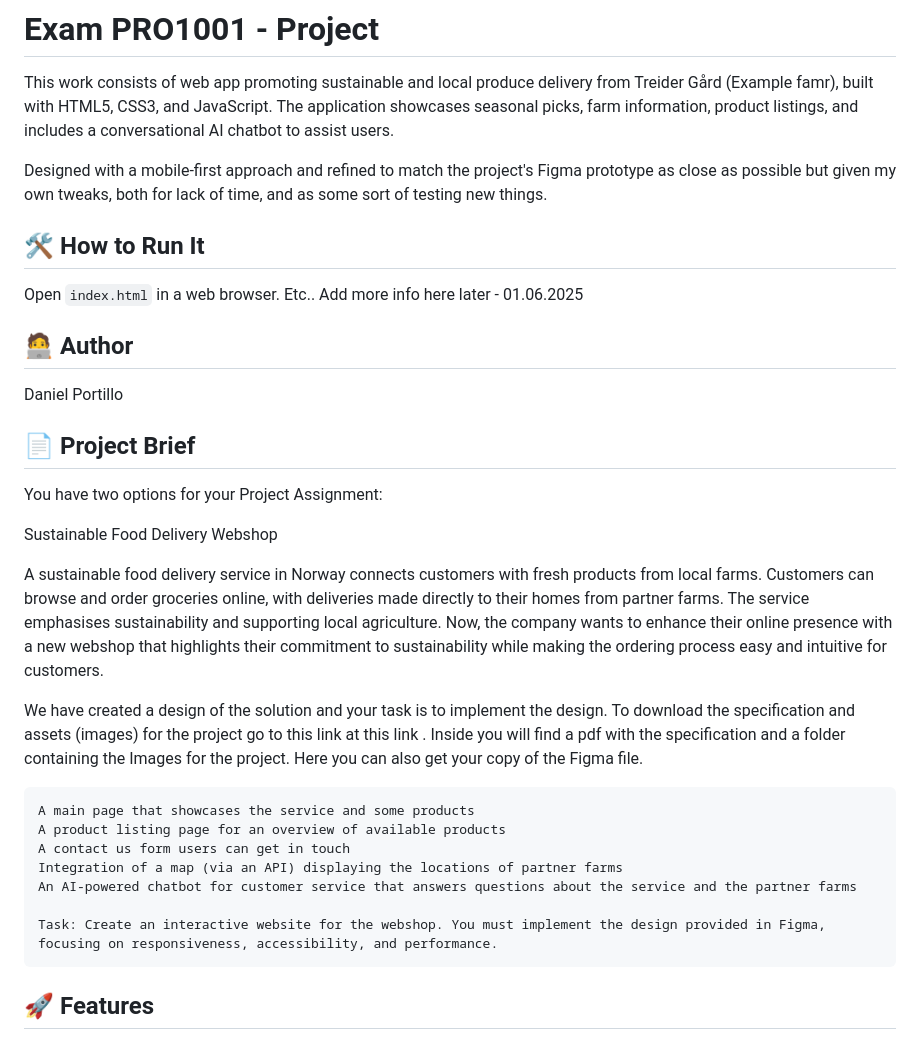
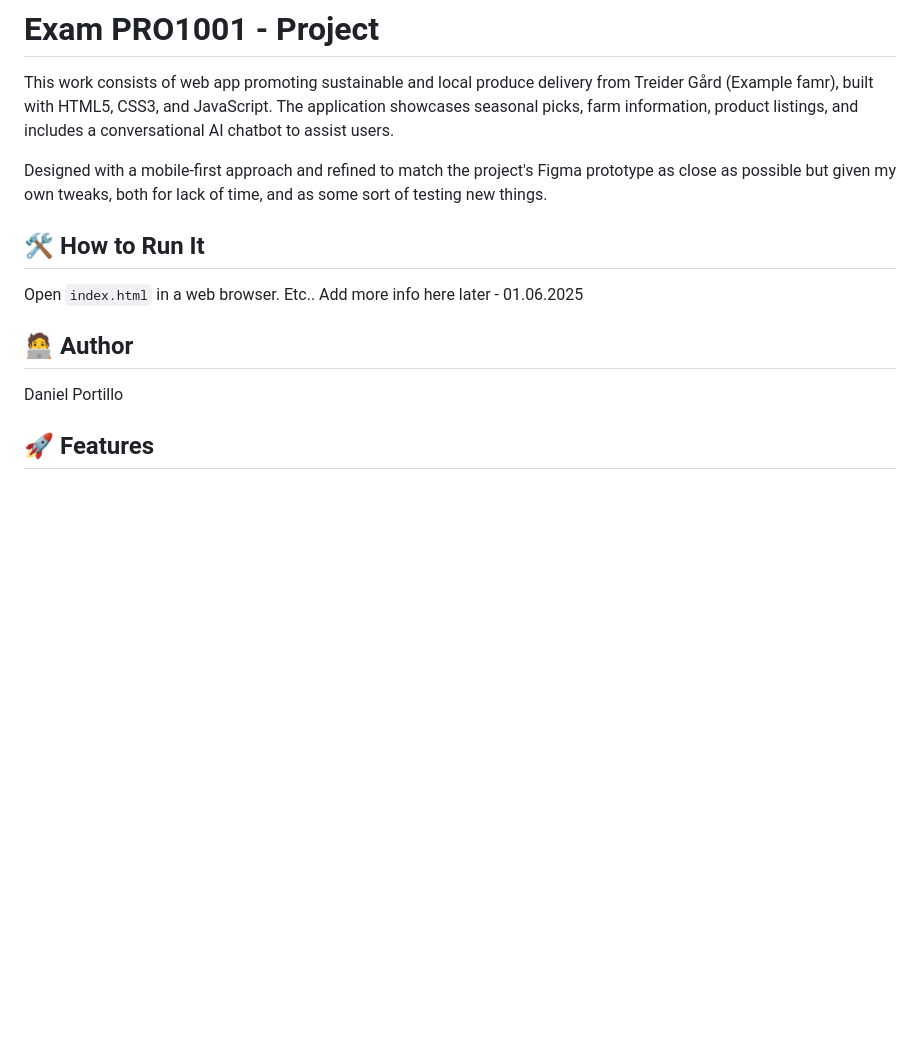
Before and after one commit to DanielPortillo26/Exam_PRO1001, a Markdown page: README.md, the part around one of its changes. Drawn GitHub-style; blank space fills up the shorter version.

```diff
--- a/README.md
+++ b/README.md
@@ -2,31 +2,12 @@
 This work consists of web app promoting sustainable and local produce delivery from Treider Gård (Example famr), built with HTML5, CSS3, and JavaScript. The application showcases seasonal picks, farm information, product listings, and includes a conversational AI chatbot to assist users.
 
 Designed with a mobile-first approach and refined to match the project's Figma prototype as close as possible but given my own tweaks, both for lack of time, and as some sort of testing new things.
-
 
 ## 🛠️ How to Run It
 Open `index.html` in a web browser. Etc.. Add more info here later - 01.06.2025
 
 ## 🧑‍💻 Author
 Daniel Portillo
-
-## 📄 Project Brief
-
-You have two options for your Project Assignment:
-
-Sustainable Food Delivery Webshop
-
-A sustainable food delivery service in Norway connects customers with fresh products from local farms. Customers can browse and order groceries online, with deliveries made directly to their homes from partner farms. The service emphasises sustainability and supporting local agriculture. Now, the company wants to enhance their online presence with a new webshop that highlights their commitment to sustainability while making the ordering process easy and intuitive for customers.
-
-We have created a design of the solution and your task is to implement the design. To download the specification and assets (images) for the project go to this link at this link . Inside you will find a pdf with the specification and a folder containing the Images for the project. Here you can also get your copy of the Figma file.
-
-    A main page that showcases the service and some products
-    A product listing page for an overview of available products
-    A contact us form users can get in touch
-    Integration of a map (via an API) displaying the locations of partner farms
-    An AI-powered chatbot for customer service that answers questions about the service and the partner farms
-
-    Task: Create an interactive website for the webshop. You must implement the design provided in Figma, focusing on responsiveness, accessibility, and performance.
 
 ## 🚀 Features
 - Mobile-first responsive design with desktop support
```
Also changed, not shown: other parts of README.md (+25 -31 lines).
